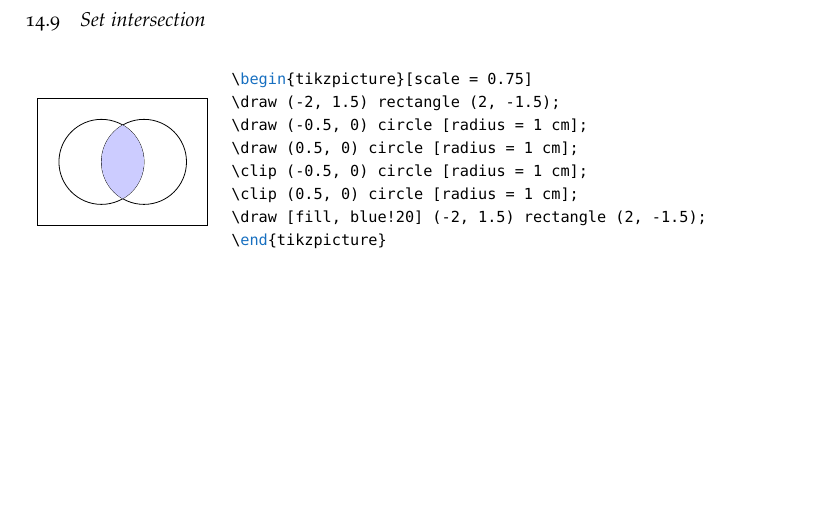
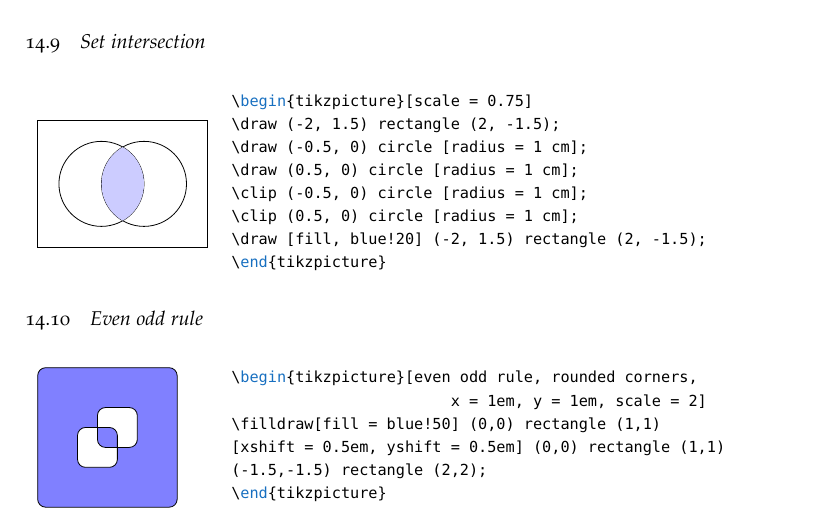
Before and after one commit to DhrubajyotiDas/tikz-examples, a LaTeX document (tikz_learn/tikz_learn.tex): part of page 12 of 12, cut so that both start at the same text, the shorter picture padded with empty space. Compiled offline with pdfLaTeX; a missing font is replaced by an installed copy or a similar font.

Commit message:
Trying out even-odd rule.

```diff
--- a/tikz_learn/tikz_learn.tex
+++ b/tikz_learn/tikz_learn.tex
@@ -1027,8 +1027,30 @@ init/.style = {pin edge = {to-, thick, black}}}
 \end{tikzpicture}
 \end{lstlisting}
 \end{tabular}
-% subsection set_intersection (end)
 
+\subsection{Even odd rule} % (fold)
+\label{sub:even_odd_rule}
+\begin{tabular}{p{3cm}l}
+
+\begin{tikzpicture}[even odd rule, rounded corners,
+					x = 1em, y = 1em, scale = 2,
+					baseline = (current bounding box.east)]
+	\filldraw[fill = blue!50]  		 (0,0) rectangle (1,1)
+	[xshift = 0.5em, yshift = 0.5em] (0,0) rectangle (1,1)
+	(-1.5,-1.5) rectangle (2,2);
+\end{tikzpicture}
+&
+\begin{lstlisting}
+\begin{tikzpicture}[even odd rule, rounded corners,
+			x = 1em, y = 1em, scale = 2]
+\filldraw[fill = blue!50] (0,0) rectangle (1,1)
+[xshift = 0.5em, yshift = 0.5em] (0,0) rectangle (1,1)
+(-1.5,-1.5) rectangle (2,2);
+\end{tikzpicture}
+\end{lstlisting}
+\end{tabular}
+
+% subsection even_odd_rule (end)
 
 
 
```
Also changed, not shown: tikz_learn/tikz_manual_examples.tex (+8 -1 lines), tikz_learn/tikz_learn.pdf, tikz_learn/tikz_manual_examples.pdf.
